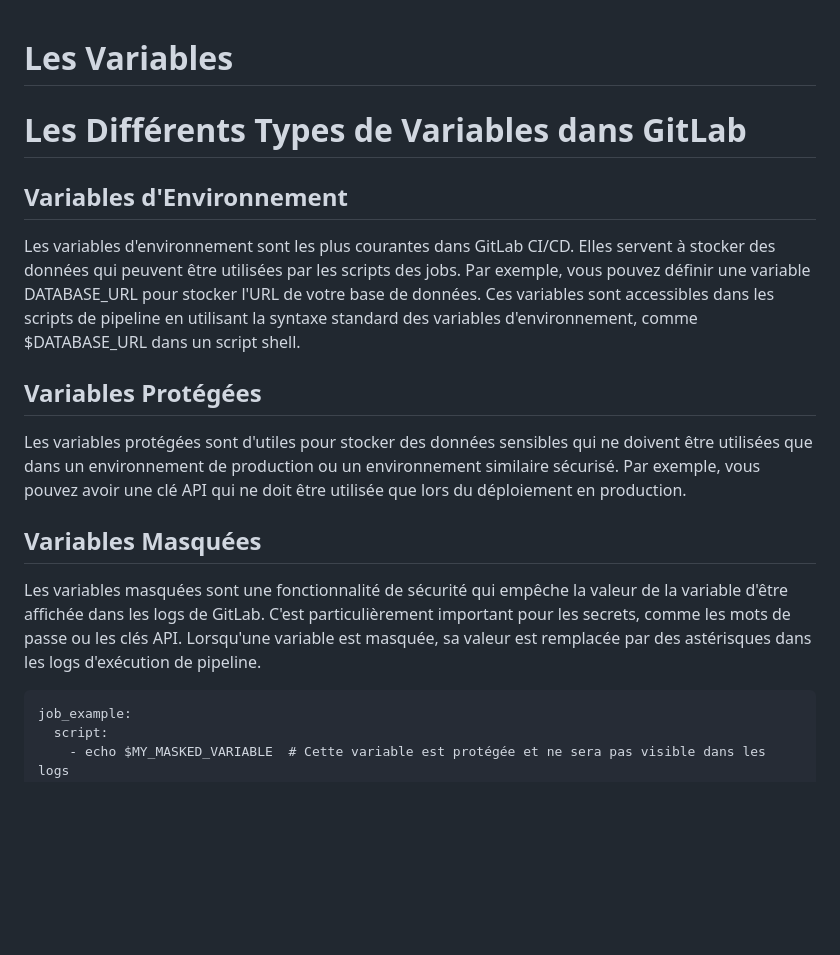
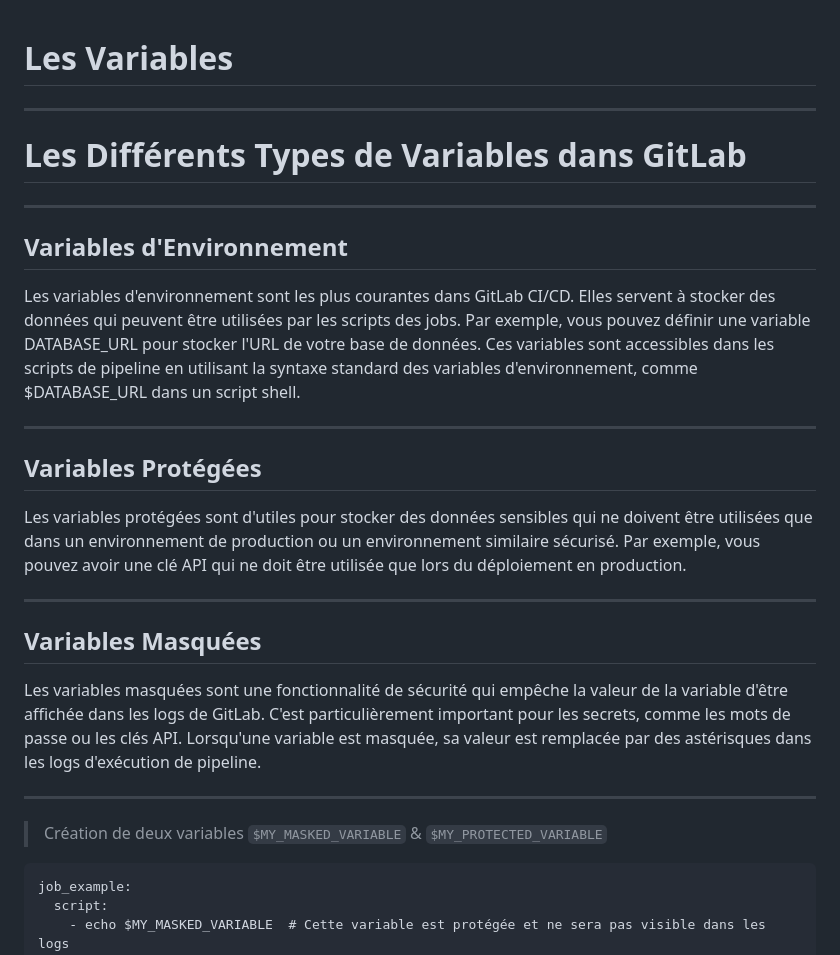
Before and after one commit to becodeorg/DAS-CI-CD, a Markdown page: 04-Variables.md, the part around the change printed below. GitHub-like rendering; blank space fills up the shorter version.

````diff
--- a/04-Variables.md
+++ b/04-Variables.md
@@ -1,15 +1,25 @@
 # Les Variables
+
+---
 
 # Les Différents Types de Variables dans GitLab
 
+---
 ##  Variables d'Environnement
 Les variables d'environnement sont les plus courantes dans GitLab CI/CD. Elles servent à stocker des données qui peuvent être utilisées par les scripts des jobs. Par exemple, vous pouvez définir une variable DATABASE_URL pour stocker l'URL de votre base de données. Ces variables sont accessibles dans les scripts de pipeline en utilisant la syntaxe standard des variables d'environnement, comme $DATABASE_URL dans un script shell.
+
+---
 
 ## Variables Protégées
 Les variables protégées sont d'utiles pour stocker des données sensibles qui ne doivent être utilisées que dans un environnement de production ou un environnement similaire sécurisé. Par exemple, vous pouvez avoir une clé API qui ne doit être utilisée que lors du déploiement en production.
 
+---
+
 ## Variables Masquées
 Les variables masquées sont une fonctionnalité de sécurité qui empêche la valeur de la variable d'être affichée dans les logs de GitLab. C'est particulièrement important pour les secrets, comme les mots de passe ou les clés API. Lorsqu'une variable est masquée, sa valeur est remplacée par des astérisques dans les logs d'exécution de pipeline.
+
+---
+> Création de deux variables ``$MY_MASKED_VARIABLE`` & ``$MY_PROTECTED_VARIABLE``
 
 ```
 job_example:
````
Also changed, not shown: other parts of 04-Variables.md (+11 -1 lines).
